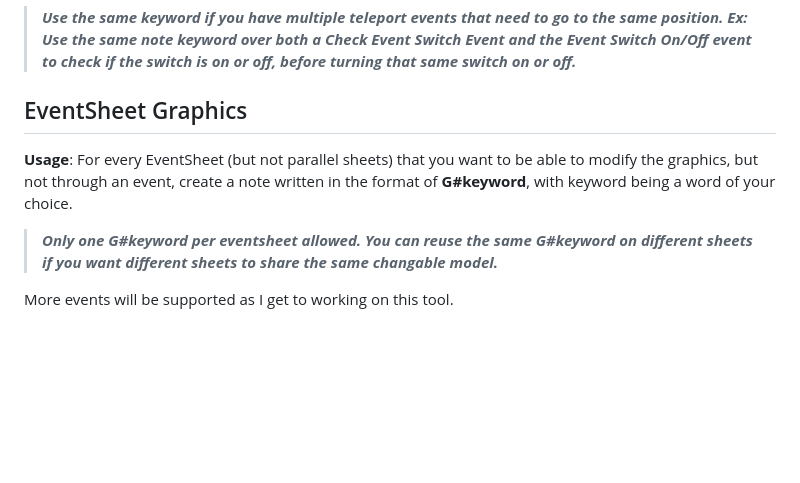
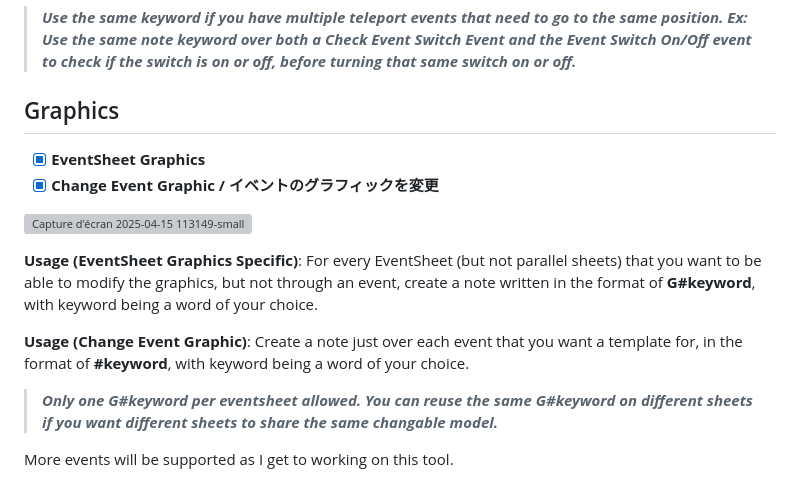
Before and after one commit to Meringue-Rouge/Bakin-Template-Event-Maker, a Markdown page: README.md, the part around the change. Rendered like a GitHub page; blank space fills up the shorter version; grey boxes are pictures that could not be loaded.

```diff
--- a/README.md
+++ b/README.md
@@ -80,9 +80,16 @@ Using the **exact same keyword multiple times** throughout an event and it's she
 > ***Use the same keyword if you have multiple teleport events that need to go to the same position.
 > Ex: Use the same note keyword over both a Check Event Switch Event and the Event Switch On/Off event to check if the switch is on or off, before turning that same switch on or off.***
 
-## EventSheet Graphics
+## Graphics
 
-**Usage**: For every EventSheet (but not parallel sheets) that you want to be able to modify the graphics, but not through an event, create a note written in the format of **G#keyword**, with keyword being a word of your choice.
+- [X] **EventSheet Graphics**
+- [X] **Change Event Graphic / イベントのグラフィックを変更**
+
+![Capture d'écran 2025-04-15 113149-small](https://github.com/user-attachments/assets/aa258e1c-f57a-4c71-9f87-94189d451745)
+
+**Usage (EventSheet Graphics Specific)**: For every EventSheet (but not parallel sheets) that you want to be able to modify the graphics, but not through an event, create a note written in the format of **G#keyword**, with keyword being a word of your choice.
+
+**Usage (Change Event Graphic)**: Create a note just over each event that you want a template for, in the format of **#keyword**, with keyword being a word of your choice.
 
 > ***Only one G#keyword per eventsheet allowed. You can reuse the same G#keyword on different sheets if you want different sheets to share the same changable model.***
 
```
